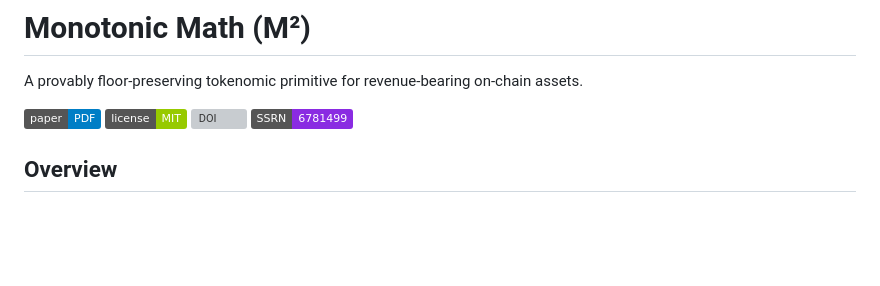
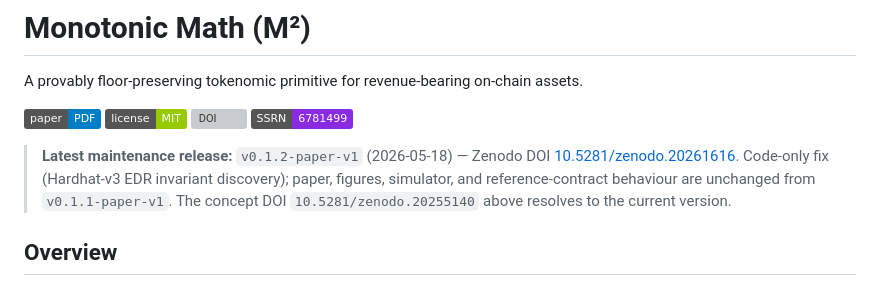
Before and after one commit to MostafaS/monotonic-math, a Markdown page: README.md, the part around the change. Drawn GitHub-style; badges without logos; blank space fills up the shorter version; grey boxes are pictures that could not be loaded.

Commit message:
README: note v0.1.2-paper-v1 maintenance release + Zenodo DOI
Single line under the badges flagging that v0.1.2-paper-v1 is the
current code state (CI fix only; paper/figures/simulator/reference-
contract behaviour all unchanged from v0.1.1-paper-v1). The DOI badge
above already points at the concept DOI, which auto-resolves to the
latest version, so no badge change.

```diff
--- a/README.md
+++ b/README.md
@@ -6,6 +6,8 @@ A provably floor-preserving tokenomic primitive for revenue-bearing on-chain ass
 [![License: MIT](https://img.shields.io/badge/license-MIT-green)](LICENSE)
 [![DOI](https://zenodo.org/badge/DOI/10.5281/zenodo.20255140.svg)](https://doi.org/10.5281/zenodo.20255140)
 [![SSRN](https://img.shields.io/badge/SSRN-6781499-blueviolet)](https://ssrn.com/abstract=6781499)
+
+> **Latest maintenance release:** `v0.1.2-paper-v1` (2026-05-18) — Zenodo DOI [10.5281/zenodo.20261616](https://doi.org/10.5281/zenodo.20261616). Code-only fix (Hardhat-v3 EDR invariant discovery); paper, figures, simulator, and reference-contract behaviour are unchanged from `v0.1.1-paper-v1`. The concept DOI `10.5281/zenodo.20255140` above resolves to the current version.
 
 ## Overview
 
```
